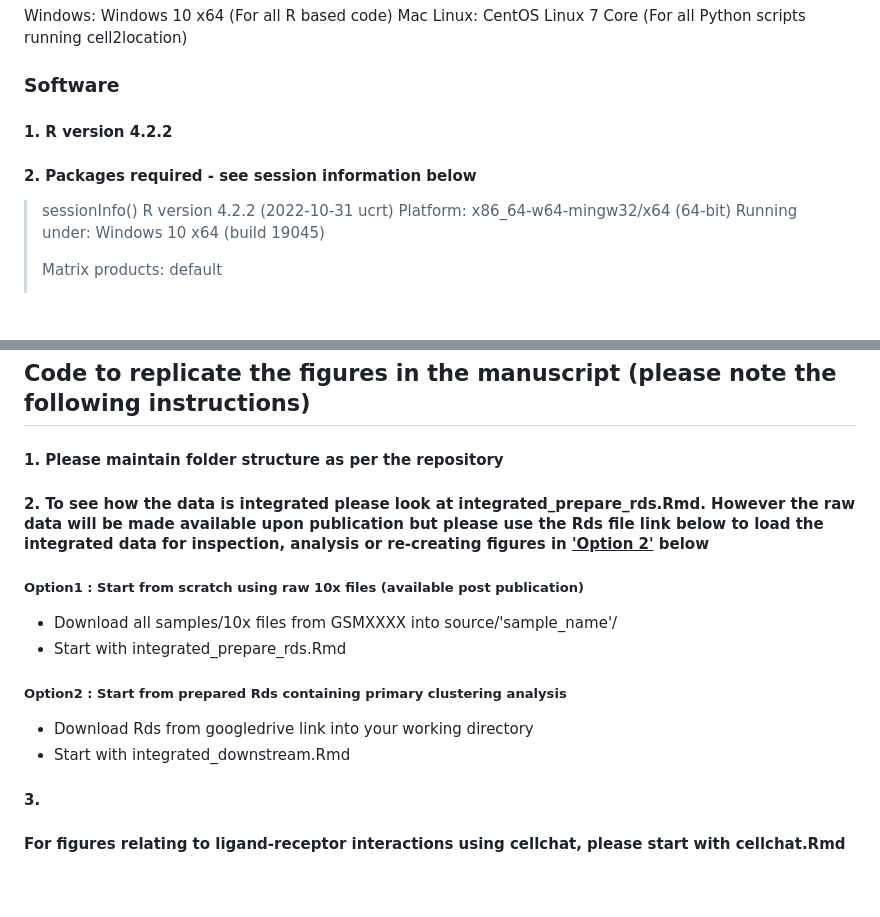
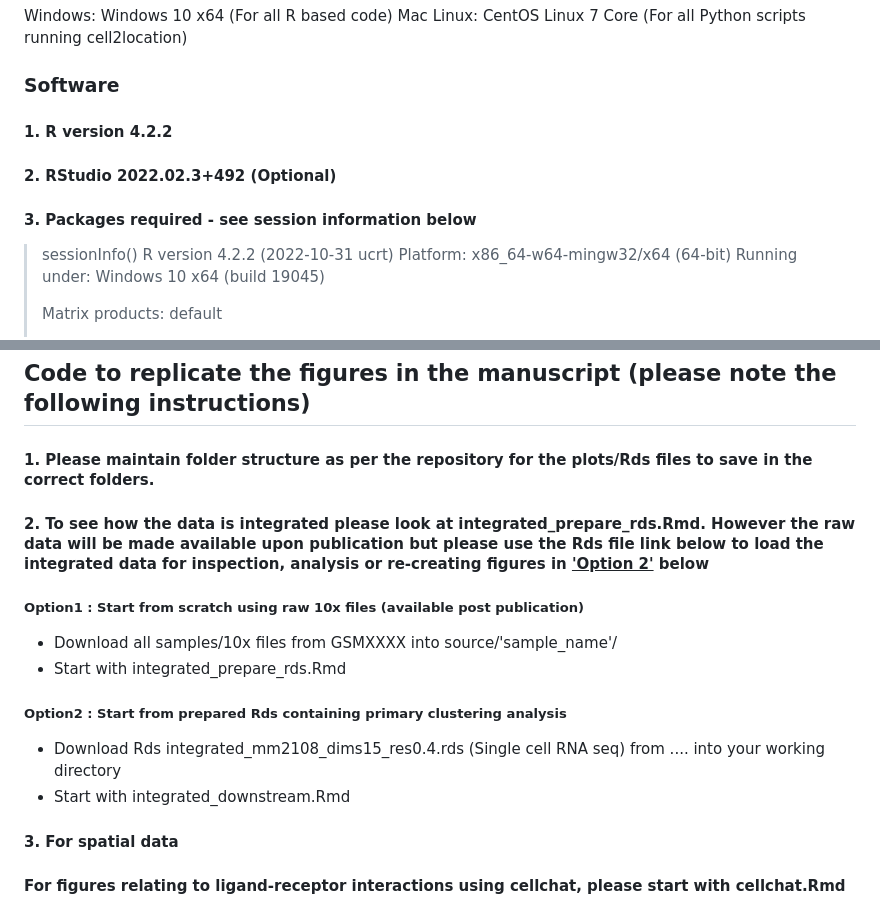
Before and after one commit to jipsi/leish-uvb, a Markdown page: README.md, 2 parts joined by grey strips. GitHub-like rendering; blank space fills up the shorter version.

```diff
--- a/README.md
+++ b/README.md
@@ -8,8 +8,10 @@ Linux: CentOS Linux 7 Core (For all Python scripts running cell2location)
 
 ### Software
 
+
 #### 1. R version 4.2.2
-#### 2. Packages required - see session information below
+#### 2. RStudio 2022.02.3+492 (Optional)
+#### 3. Packages required - see session information below
 
 > sessionInfo()
 > R version 4.2.2 (2022-10-31 ucrt)
@@ -34,7 +36,7 @@ Linux: CentOS Linux 7 Core (For all Python scripts running cell2location)
 
 ## Code to replicate the figures in the manuscript (please note the following instructions)
 
-#### 1. Please maintain folder structure as per the repository
+#### 1. Please maintain folder structure as per the repository for the plots/Rds files to save in the correct folders.
 #### 2. To see how the data is integrated please look at integrated_prepare_rds.Rmd. However the raw data will be made available upon publication but please use the Rds file link below to load the integrated data for inspection, analysis or re-creating figures in <u>'Option 2'</u> below
 
 ##### Option1 : Start from scratch using raw 10x files (available post publication)
@@ -42,10 +44,10 @@ Linux: CentOS Linux 7 Core (For all Python scripts running cell2location)
 - Start with integrated_prepare_rds.Rmd
 
 ##### Option2 : Start from prepared Rds containing primary clustering analysis
-- Download Rds from googledrive link into your working directory
+- Download Rds integrated_mm2108_dims15_res0.4.rds (Single cell RNA seq) from .... into your working directory
 - Start with integrated_downstream.Rmd
 
-#### 3.
+#### 3. For spatial data
 
 #### For figures relating to ligand-receptor interactions using cellchat, please start with cellchat.Rmd
 
```
